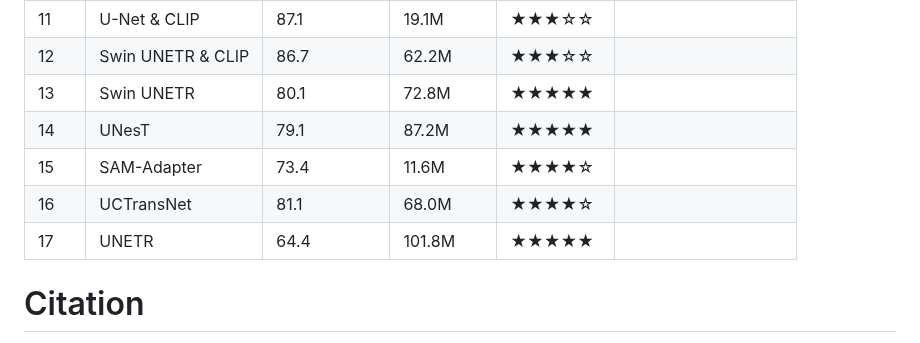
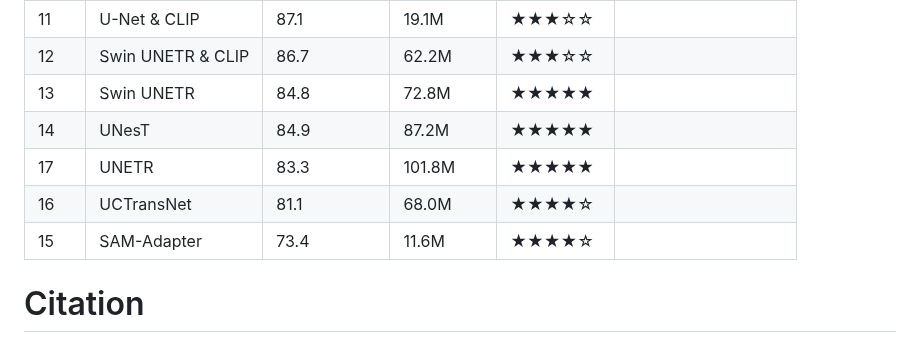
Before and after one commit to MrGiovanni/Touchstone, a Markdown page: README.md, the part around the change. GitHub-like rendering.

```diff
--- a/README.md
+++ b/README.md
@@ -352,11 +352,11 @@ NeurIPS 2024 <br/>
 | 10   | SegVol               | 87.1        | 181.0M    | ★★★★☆           | <a href="https://github.com/BAAI-DCAI/SegVol/blob/main/readme_AbdomenAtlas.md" style="margin: 2px;"> <img alt="checkpoint" src="https://img.shields.io/badge/⚡_checkpoint-instruction-FF4040?style=flat-square&labelColor=2C3E50" style="display: inline-block; vertical-align: middle;"/>         |
 | 11  | U-Net & CLIP         | 87.1        | 19.1M     | ★★★☆☆           |          |
 | 12  | Swin UNETR & CLIP    | 86.7        | 62.2M     | ★★★☆☆           |          |
-| 13  | Swin UNETR           | 80.1        | 72.8M     | ★★★★★           |          |
-| 14  | UNesT                | 79.1        | 87.2M     | ★★★★★           |          |
+| 13  | Swin UNETR           | 84.8        | 72.8M     | ★★★★★           |          |
+| 14  | UNesT                | 84.9        | 87.2M     | ★★★★★           |          |
+| 17  | UNETR                | 83.3        | 101.8M    | ★★★★★           |          |
+| 16  | UCTransNet           | 81.1        | 68.0M     | ★★★★☆           |          |
 | 15  | SAM-Adapter          | 73.4        | 11.6M     | ★★★★☆           |          |
-| 16  | UCTransNet           | 81.1        | 68.0M     | ★★★★☆           |          |
-| 17  | UNETR                | 64.4        | 101.8M    | ★★★★★           |          |
 
 
 
```
